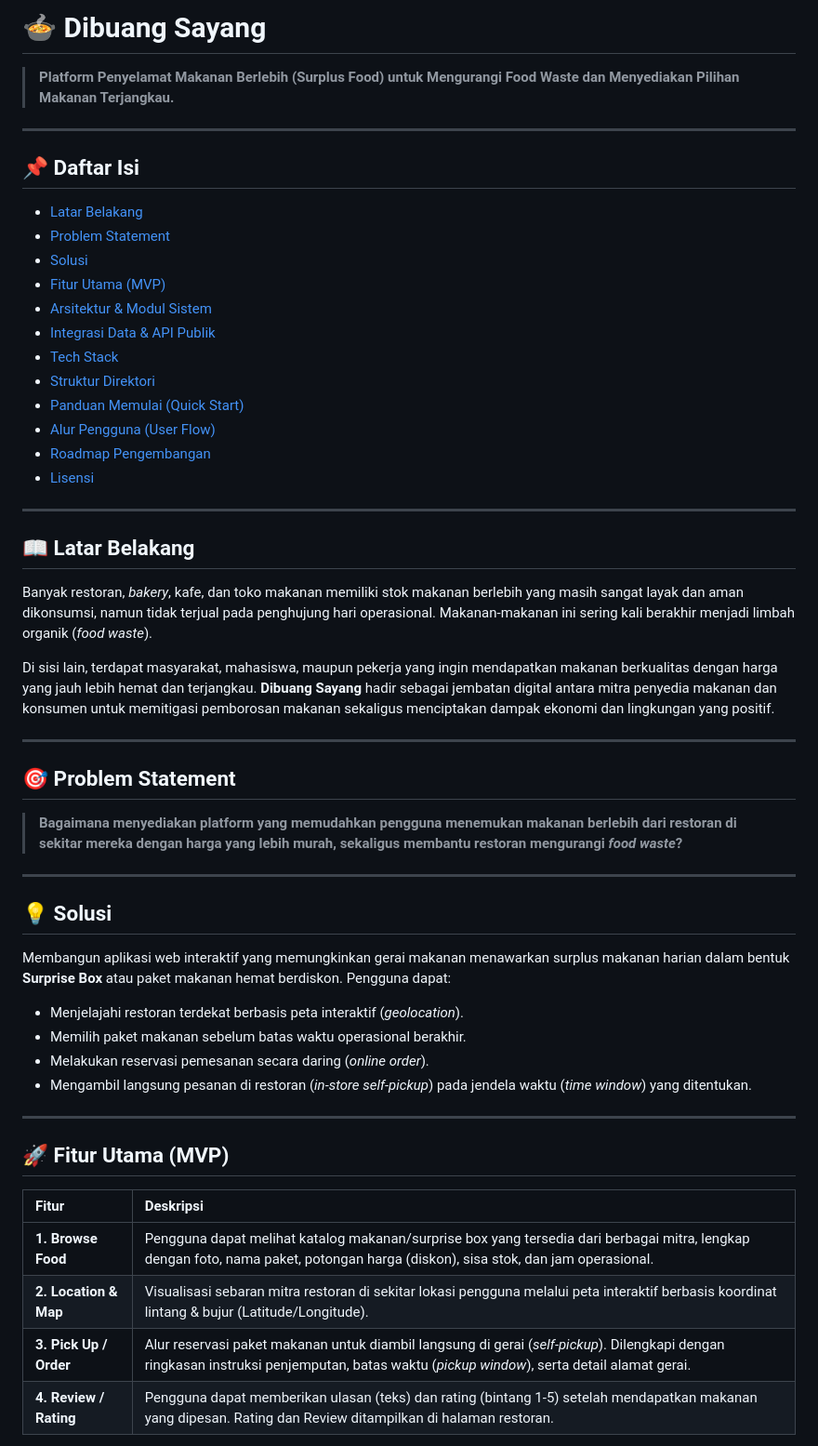
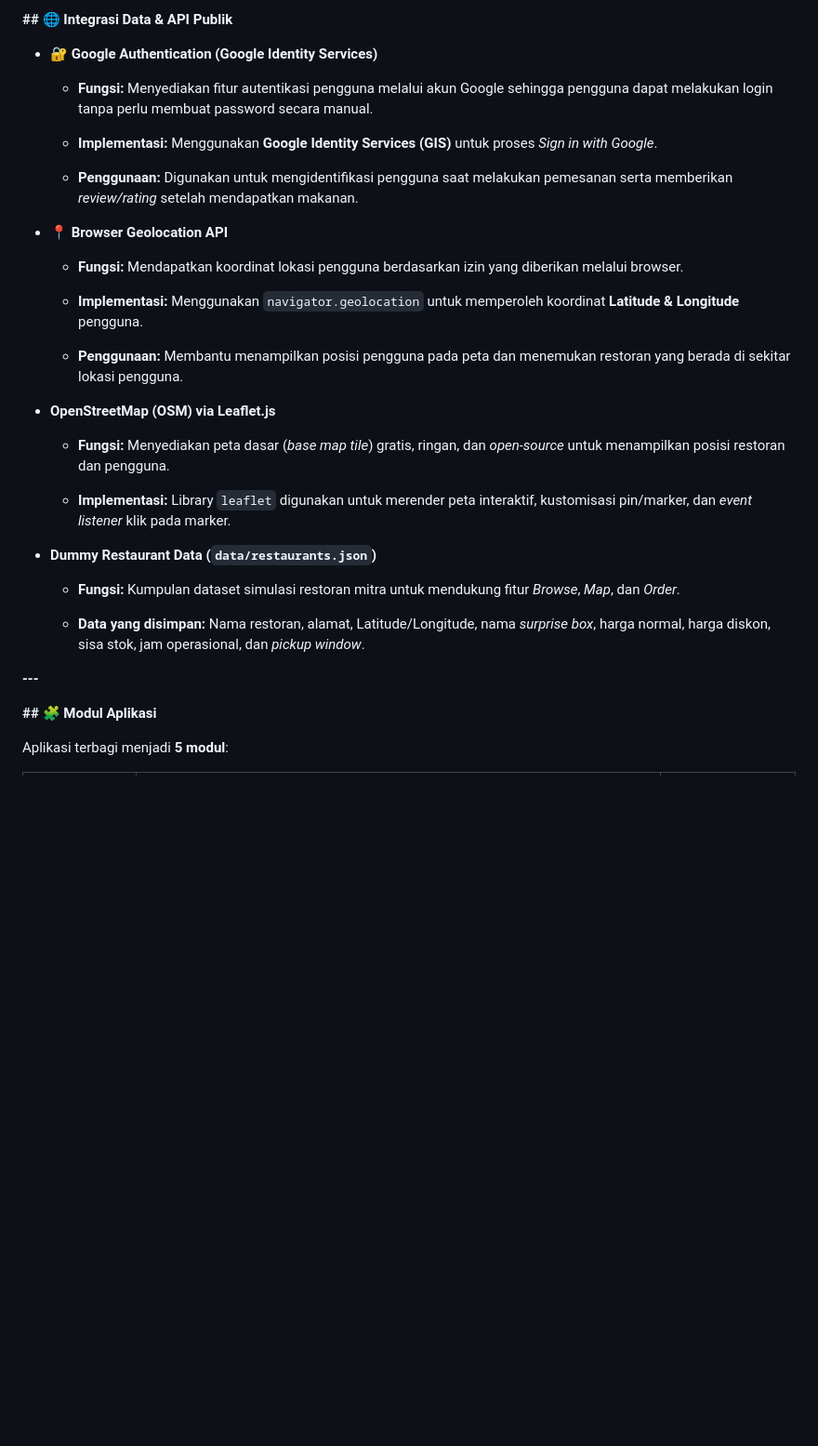
Before and after one commit to PBP-E-Kelompok-03/PBP-E-Kelompok-03, a Markdown page: README.md, the part around one of its changes. Shown at 93% size. GitHub-like rendering; blank space fills up the shorter version.

Commit message:
revise: add PIC in README.md

```diff
--- a/README.md
+++ b/README.md
@@ -1,74 +1,36 @@
-# 🍲 Dibuang Sayang
+**## 🌐 Integrasi Data & API Publik**
 
+* **🔐 Google Authentication (Google Identity Services)**
 
-> **Platform Penyelamat Makanan Berlebih (Surplus Food) untuk Mengurangi Food Waste dan Menyediakan Pilihan Makanan Terjangkau.**
+  * **Fungsi:** Menyediakan fitur autentikasi pengguna melalui akun Google sehingga pengguna dapat melakukan login tanpa perlu membuat password secara manual.
 
+  * **Implementasi:** Menggunakan **Google Identity Services (GIS)** untuk proses *Sign in with Google*.
 
----
+  * **Penggunaan:** Digunakan untuk mengidentifikasi pengguna saat melakukan pemesanan serta memberikan *review/rating* setelah mendapatkan makanan.
 
+* **📍 Browser Geolocation API**
 
-## 📌 Daftar Isi
-- [Latar Belakang](#-latar-belakang)
-- [Problem Statement](#-problem-statement)
-- [Solusi](#-solusi)
-- [Fitur Utama (MVP)](#-fitur-utama-mvp)
-- [Arsitektur & Modul Sistem](#-arsitektur--modul-sistem)
-- [Integrasi Data & API Publik](#-integrasi-data--api-publik)
-- [Tech Stack](#-tech-stack-rekomendasi)
-- [Struktur Direktori](#-struktur-direktori)
-- [Panduan Memulai (Quick Start)](#-panduan-memulai-quick-start)
-- [Alur Pengguna (User Flow)](#-alur-pengguna-user-flow)
-- [Roadmap Pengembangan](#-roadmap-pengembangan)
-- [Lisensi](#-lisensi)
+  * **Fungsi:** Mendapatkan koordinat lokasi pengguna berdasarkan izin yang diberikan melalui browser.
 
+  * **Implementasi:** Menggunakan `navigator.geolocation` untuk memperoleh koordinat **Latitude & Longitude** pengguna.
 
----
+  * **Penggunaan:** Membantu menampilkan posisi pengguna pada peta dan menemukan restoran yang berada di sekitar lokasi pengguna.
 
+* **OpenStreetMap (OSM) via Leaflet.js**
 
-## 📖 Latar Belakang
+  * **Fungsi:** Menyediakan peta dasar (*base map tile*) gratis, ringan, dan *open-source* untuk menampilkan posisi restoran dan pengguna.
 
+  * **Implementasi:** Library `leaflet` digunakan untuk merender peta interaktif, kustomisasi pin/marker, dan *event listener* klik pada marker.
 
-Banyak restoran, *bakery*, kafe, dan toko makanan memiliki stok makanan berlebih yang masih sangat layak dan aman dikonsumsi, namun tidak terjual pada penghujung hari operasional. Makanan-makanan ini sering kali berakhir menjadi limbah organik (*food waste*).
+* **Dummy Restaurant Data (`data/restaurants.json`)**
 
+  * **Fungsi:** Kumpulan dataset simulasi restoran mitra untuk mendukung fitur *Browse*, *Map*, dan *Order*.
 
-Di sisi lain, terdapat masyarakat, mahasiswa, maupun pekerja yang ingin mendapatkan makanan berkualitas dengan harga yang jauh lebih hemat dan terjangkau. **Dibuang Sayang** hadir sebagai jembatan digital antara mitra penyedia makanan dan konsumen untuk memitigasi pemborosan makanan sekaligus menciptakan dampak ekonomi dan lingkungan yang positif.
+  * **Data yang disimpan:** Nama restoran, alamat, Latitude/Longitude, nama *surprise box*, harga normal, harga diskon, sisa stok, jam operasional, dan *pickup window*.
 
+**---**
 
----
+**## 🧩 Modul Aplikasi**
 
+Aplikasi terbagi menjadi **5 modul**:
 
-## 🎯 Problem Statement
-
-
-> **Bagaimana menyediakan platform yang memudahkan pengguna menemukan makanan berlebih dari restoran di sekitar mereka dengan harga yang lebih murah, sekaligus membantu restoran mengurangi *food waste*?**
-
-
----
-
-
-## 💡 Solusi
-
-
-Membangun aplikasi web interaktif yang memungkinkan gerai makanan menawarkan surplus makanan harian dalam bentuk **Surprise Box** atau paket makanan hemat berdiskon. Pengguna dapat:
-- Menjelajahi restoran terdekat berbasis peta interaktif (*geolocation*).
-- Memilih paket makanan sebelum batas waktu operasional berakhir.
-- Melakukan reservasi pemesanan secara daring (*online order*).
-- Mengambil langsung pesanan di restoran (*in-store self-pickup*) pada jendela waktu (*time window*) yang ditentukan.
-
-
----
-
-
-## 🚀 Fitur Utama (MVP)
-
-
-| Fitur | Deskripsi |
-| :--- | :--- |
-| **1. Browse Food** | Pengguna dapat melihat katalog makanan/surprise box yang tersedia dari berbagai mitra, lengkap dengan foto, nama paket, potongan harga (diskon), sisa stok, dan jam operasional. |
-| **2. Location & Map** | Visualisasi sebaran mitra restoran di sekitar lokasi pengguna melalui peta interaktif berbasis koordinat lintang & bujur (Latitude/Longitude). |
-| **3. Pick Up / Order** | Alur reservasi paket makanan untuk diambil langsung di gerai (*self-pickup*). Dilengkapi dengan ringkasan instruksi penjemputan, batas waktu (*pickup window*), serta detail alamat gerai. |
-| **4. Review / Rating** | Pengguna dapat memberikan ulasan (teks) dan rating (bintang 1-5) setelah mendapatkan makanan yang dipesan. Rating dan Review ditampilkan di halaman restoran. |
-
-
-
-
```
Also changed, not shown: other parts of README.md (+6 -21 lines).
